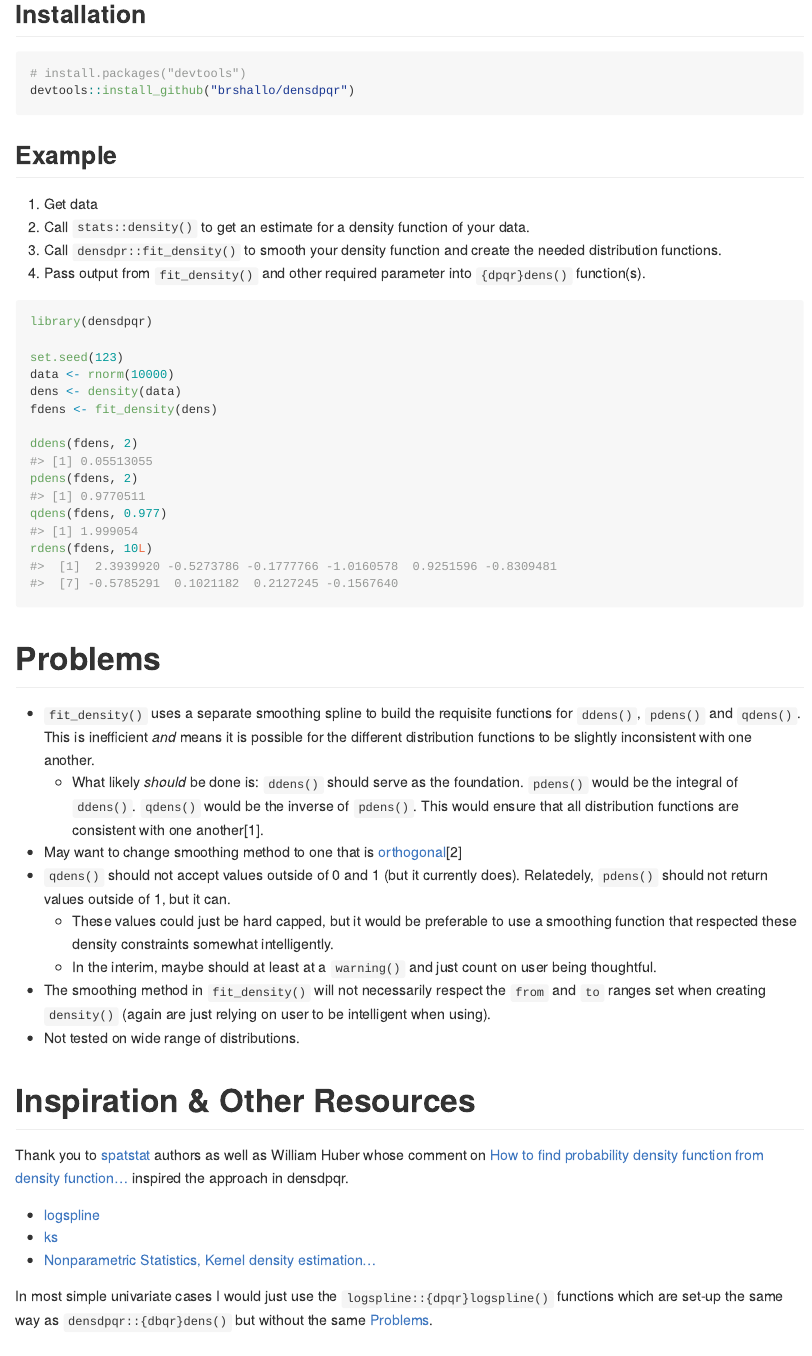
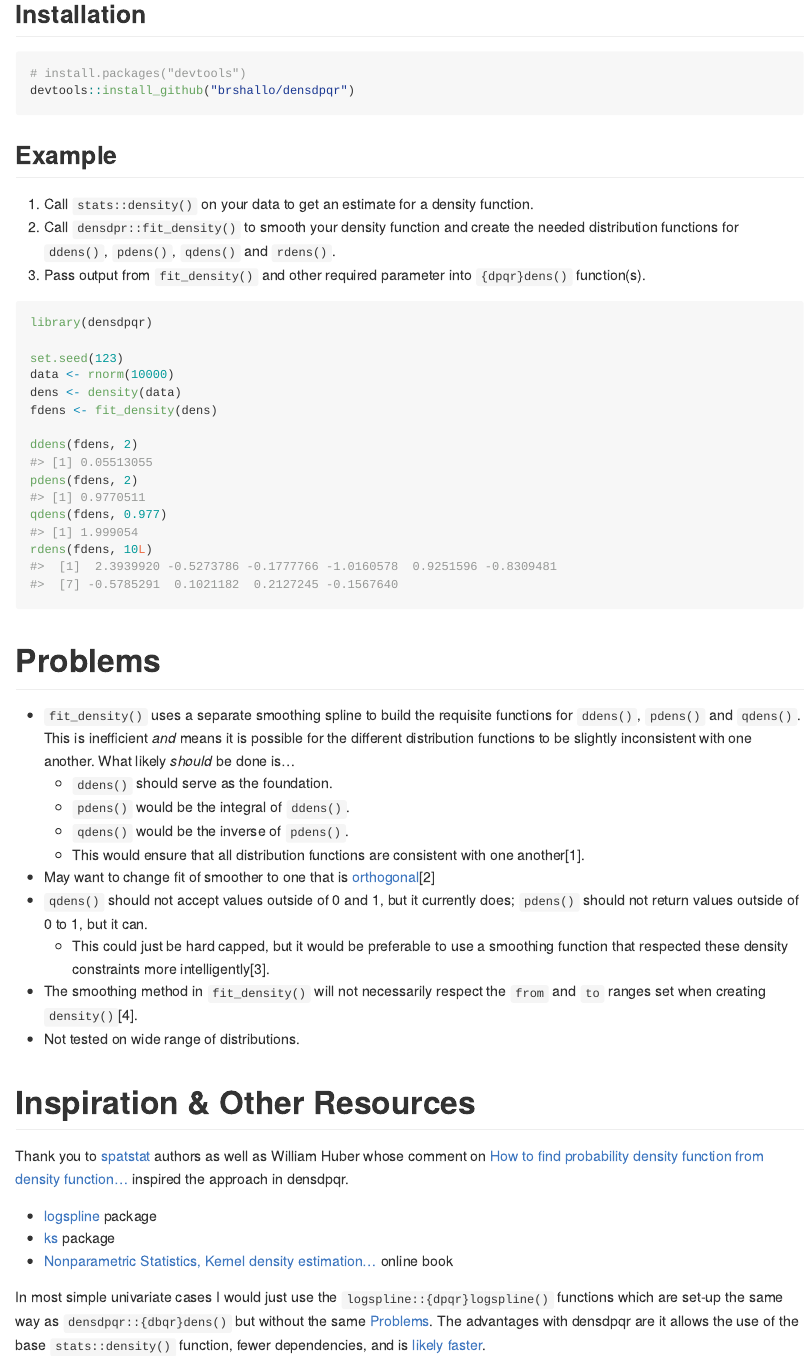
Before and after one commit to brshallo/densdpqr, an R Markdown document (README.Rmd): the page in a window 1100 px wide, from 190 px down. The pictures show the output file README.md that the author committed with the source, drawn offline in the style of GitHub; badge pictures from the web are left out.

Commit message:
edit wording in readme

````diff
--- a/README.Rmd
+++ b/README.Rmd
@@ -29,10 +29,9 @@ devtools::install_github("brshallo/densdpqr")
 ```
 ## Example
 
-1. Get data
-2. Call `stats::density()` to get an estimate for a density function of your data.
-3. Call `densdpr::fit_density()` to smooth your density function and create the needed distribution functions.
-4. Pass output from `fit_density()` and other required parameter into `{dpqr}dens()` function(s).
+1. Call `stats::density()` on your data to get an estimate for a density function.
+2. Call `densdpr::fit_density()` to smooth your density function and create the needed distribution functions for `ddens()`, `pdens()`, `qdens()` and `rdens()`.
+3. Pass output from `fit_density()` and other required parameter into `{dpqr}dens()` function(s).
 
 ```{r example}
 library(densdpqr)
@@ -50,23 +49,23 @@ rdens(fdens, 10L)
 
 # Problems
 
-* `fit_density()` uses a separate smoothing spline to build the requisite functions for `ddens()`, `pdens()` and `qdens()`. This is inefficient *and* means it is possible for the different distribution functions to be slightly inconsistent with one another.
-    * What likely *should* be done is: `ddens()` should serve as the foundation. `pdens()` would be the integral of `ddens()`. `qdens()` would be the inverse of `pdens()`. This would ensure that all distribution functions are consistent with one another^[When I tried to pass `lower = -Inf` into `integrate()` I got errors that the function was divergent... so would need to change the smoothing method in some way to prevent this. I also wasn't sure how to efficiently return the inverse of `pdens()`.].
-* May want to change smoothing method to one that is [orthogonal](https://en.wikipedia.org/wiki/Cubic_Hermite_spline)^[Current method may be biased towards smoothing density rather than the inverse, the quantiles.]
-* `qdens()` should not accept values outside of 0 and 1 (but it currently does). Relatedely, `pdens()` should not return values outside of 1, but it can.
-    * These values could just be hard capped, but it would be preferable to use a smoothing function that respected these density constraints somewhat intelligently.
-    * In the interim, maybe should at least at a `warning()` and just count on user being thoughtful.
-* The smoothing method in `fit_density()` will not necessarily respect the `from` and `to` ranges set when creating `density()` (again are just relying on user to be intelligent when using).
+* `fit_density()` uses a separate smoothing spline to build the requisite functions for `ddens()`, `pdens()` and `qdens()`. This is inefficient *and* means it is possible for the different distribution functions to be slightly inconsistent with one another. What likely *should* be done is...
+    * `ddens()` should serve as the foundation.
+    * `pdens()` would be the integral of `ddens()`.
+    * `qdens()` would be the inverse of `pdens()`.
+    * This would ensure that all distribution functions are consistent with one another^[When I tried to pass `lower = -Inf` into `integrate()` I got errors that the function was divergent... so would need to change the smoothing method in some way to prevent this. I also wasn't sure how to efficiently return the inverse of `pdens()`.].
+* May want to change fit of smoother to one that is [orthogonal](https://en.wikipedia.org/wiki/Cubic_Hermite_spline)^[Current method may be biased towards smoothing density rather than the inverse, the quantiles.]
+* `qdens()` should not accept values outside of 0 and 1, but it currently does; `pdens()` should not return values outside of 0 to 1, but it can.
+    * This could just be hard capped, but it would be preferable to use a smoothing function that respected these density constraints more intelligently^[In the interim, maybe should at least at a `warning()` and just count on user being thoughtful.].
+* The smoothing method in `fit_density()` will not necessarily respect the `from` and `to` ranges set when creating `density()`^[Again are just relying on user to be intelligent when using.].
 * Not tested on wide range of distributions.
 
 # Inspiration & Other Resources
 
 Thank you to [spatstat](https://github.com/spatstat/spatstat.core/blob/76d20a642867d7c30a0f11c58af5b8634ad302cd/R/quantiledensity.R) authors as well as William Huber whose comment on [How to find probability density function from density function...](https://stats.stackexchange.com/a/553271/193123) inspired the approach in densdpqr.
 
-* [logspline](https://cran.r-project.org/web/packages/logspline/logspline.pdf)
-* [ks](https://cran.r-project.org/web/packages/ks/ks.pdf)
-* [Nonparametric Statistics, Kernel density estimation...](https://bookdown.org/egarpor/NP-UC3M/kde-i.html)
+* [logspline](https://cran.r-project.org/web/packages/logspline/logspline.pdf) package
+* [ks](https://cran.r-project.org/web/packages/ks/ks.pdf) package
+* [Nonparametric Statistics, Kernel density estimation...](https://bookdown.org/egarpor/NP-UC3M/kde-i.html) online book
 
-In most simple univariate cases I would just use the `logspline::{dpqr}logspline()` functions which are set-up the same way as `densdpqr::{dbqr}dens()` but without the same [Problems].
-
-The advantages with densdpqr are it allows the use of the base `stats::density()` function, fewer dependencies, and is [likely faster](https://gist.github.com/brshallo/ea2e04347e14fae7ff969a54e2266359).
+In most simple univariate cases I would just use the `logspline::{dpqr}logspline()` functions which are set-up the same way as `densdpqr::{dbqr}dens()` but without the same [Problems]. The advantages with densdpqr are it allows the use of the base `stats::density()` function, fewer dependencies, and is [likely faster](https://gist.github.com/brshallo/ea2e04347e14fae7ff969a54e2266359).
````
Also changed, not shown: README.md.
